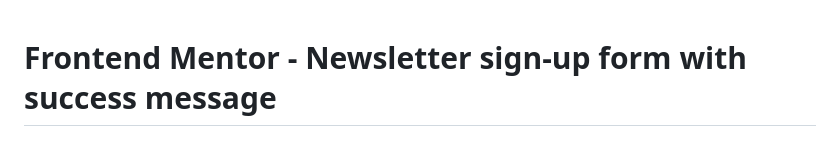
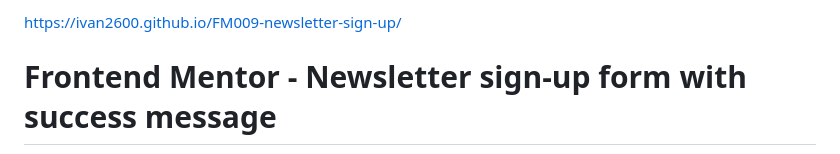
Before and after one commit to ivan2600/FM009-newsletter-sign-up, a Markdown page: README.md, the part around the change. Drawn GitHub-style.

```diff
--- a/README.md
+++ b/README.md
@@ -1,3 +1,4 @@
+https://ivan2600.github.io/FM009-newsletter-sign-up/
 # Frontend Mentor - Newsletter sign-up form with success message
 
 ![Design preview for the Newsletter sign-up form with success message coding challenge](./design/desktop-preview.jpg)
```
